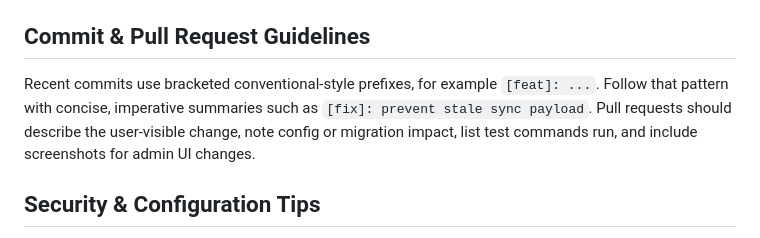
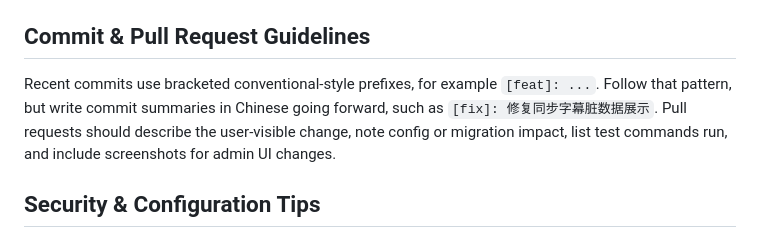
Before and after one commit to V1sk/DramaManager, a Markdown page: AGENTS.md, the part around the change. GitHub-like rendering.

Commit message:
[docs]: 记录中文提交约定

```diff
--- a/AGENTS.md
+++ b/AGENTS.md
@@ -25,7 +25,7 @@ Tests use `pytest` and follow the `tests/test_*.py` naming pattern. Add focused
 
 ## Commit & Pull Request Guidelines
 
-Recent commits use bracketed conventional-style prefixes, for example `[feat]: ...`. Follow that pattern with concise, imperative summaries such as `[fix]: prevent stale sync payload`. Pull requests should describe the user-visible change, note config or migration impact, list test commands run, and include screenshots for admin UI changes.
+Recent commits use bracketed conventional-style prefixes, for example `[feat]: ...`. Follow that pattern, but write commit summaries in Chinese going forward, such as `[fix]: 修复同步字幕脏数据展示`. Pull requests should describe the user-visible change, note config or migration impact, list test commands run, and include screenshots for admin UI changes.
 
 ## Security & Configuration Tips
 
```
